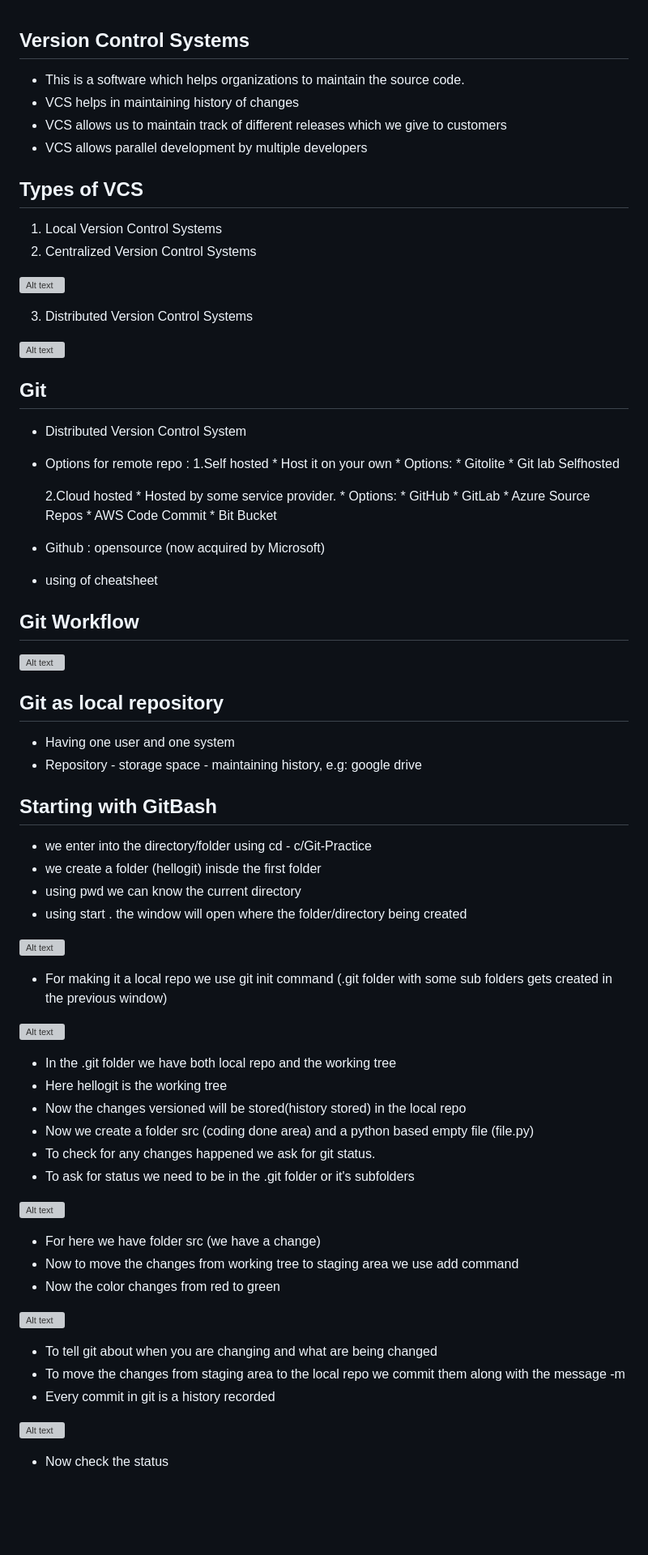
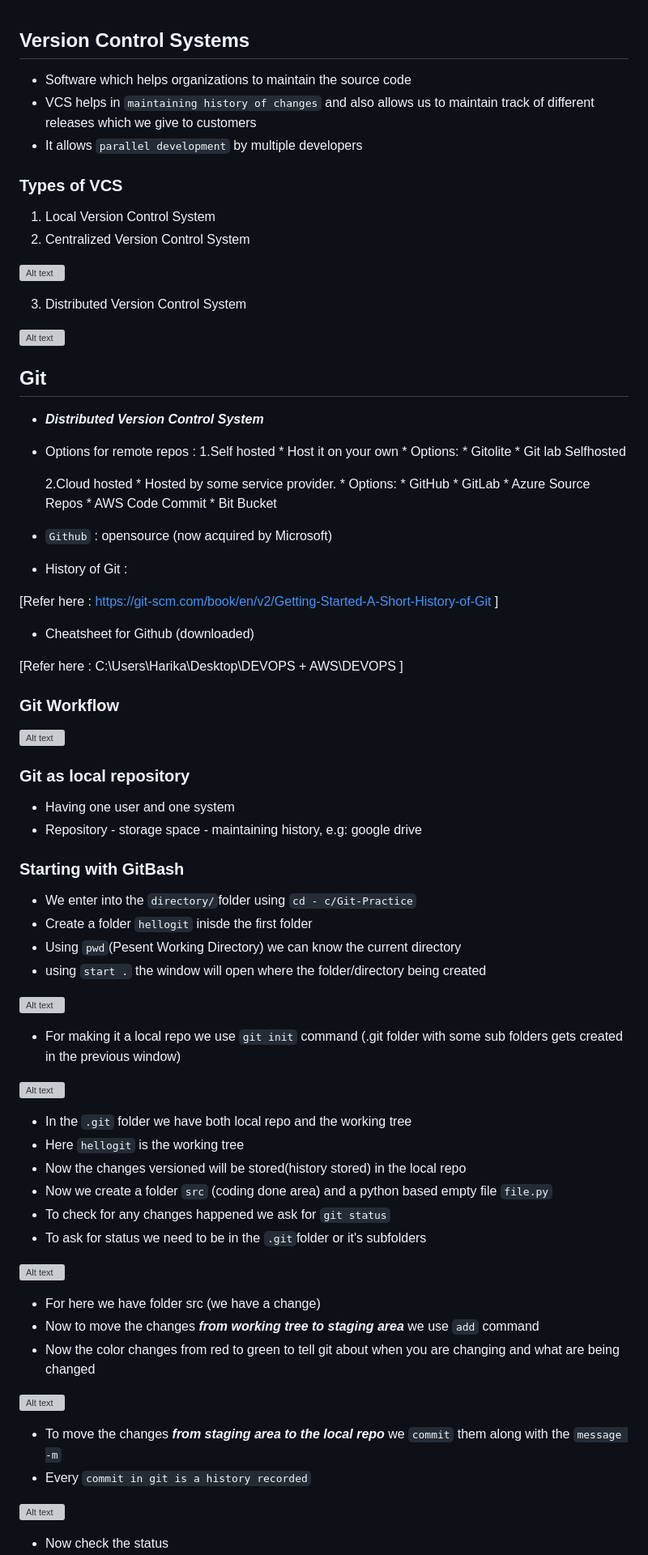
Before and after one commit to Harika-SVL/Git, a Markdown page: notes.md, the part around one of its changes. Shown at 81% size. Drawn GitHub-style; blank space fills up the shorter version; grey boxes are pictures that could not be loaded.

```diff
--- a/notes.md
+++ b/notes.md
@@ -1,24 +1,24 @@
 ## Version Control Systems
 
-* This is a software which helps organizations to maintain the source code.
-* VCS helps in maintaining history of changes
-* VCS allows us to maintain track of different releases which we give to customers
-* VCS allows parallel development by multiple developers
+* Software which helps organizations to maintain the source code
+* VCS helps in `maintaining history of changes` and also allows us to maintain track of different releases which we give to customers
+* It allows `parallel development` by multiple developers
 
-## Types of VCS
-  1. Local Version Control Systems
-  2. Centralized Version Control Systems
+### Types of VCS
+
+  1. Local Version Control System
+  2. Centralized Version Control System
 
 ![Alt text](shots/110.PNG)
 
-  3. Distributed Version Control Systems
+  3. Distributed Version Control System
 
 ![Alt text](shots/111.PNG)
 
 ## Git
 
-* Distributed Version Control System
-* Options for remote repo :
+* _**Distributed Version Control System**_
+* Options for remote repos :
     1.Self hosted
       * Host it on your own
       * Options:
@@ -34,50 +34,53 @@
           * AWS Code Commit
           * Bit Bucket
 
-* Github : opensource (now acquired by Microsoft)
-* using of cheatsheet
+* `Github` : opensource (now acquired by Microsoft)
+* History of Git :
 
-## Git Workflow
+[Refer here : https://git-scm.com/book/en/v2/Getting-Started-A-Short-History-of-Git ]
+* Cheatsheet for Github  (downloaded)
+
+[Refer here : C:\Users\Harika\Desktop\DEVOPS + AWS\DEVOPS ]
+
+### Git Workflow
 
 ![Alt text](shots/1.jpg)
 
-## Git as local repository
+### Git as local repository
 * Having one user and one system
 * Repository - storage space - maintaining history,
     e.g: google drive
 
-## Starting with GitBash
+### Starting with GitBash
 
-* we enter into the directory/folder using cd - c/Git-Practice
-* we create a folder (hellogit) inisde the first folder
-* using pwd we can know the current directory
-* using start . the window will open where the folder/directory being created
+* We enter into the `directory/`folder using `cd - c/Git-Practice`
+* Create a folder `hellogit` inisde the first folder
+* Using `pwd`(Pesent Working Directory) we can know the current directory
+* using `start .` the window will open where the folder/directory being created
 
 ![Alt text](shots/2.jpg)
 
-
-* For making it a local repo we use git init command (.git folder with some sub folders gets created in the previous window)
+* For making it a local repo we use `git init` command (.git folder with some sub folders gets created in the previous window)
 
 ![Alt text](shots/3.jpg)
 
-* In the .git folder we have both local repo and the working tree
-* Here hellogit is the working tree
+* In the `.git` folder we have both local repo and the working tree
+* Here `hellogit` is the working tree
 * Now the changes versioned will be stored(history stored) in the local repo
-* Now we create a folder src (coding done area) and a python based empty file (file.py)
-* To check for any changes happened we ask for git status.
-* To ask for status we need to be in the .git folder or it's subfolders
+* Now we create a folder `src` (coding done area) and a python based empty file `file.py`
+* To check for any changes happened we ask for `git status`
+* To ask for status we need to be in the `.git`folder or it's subfolders
 
 ![Alt text](shots/4.jpg)
 
 * For here we have folder src (we have a change)
-* Now to move the changes from working tree to staging area we use add command
-* Now the color changes from red to green
+* Now to move the changes _**from working tree to staging area**_ we use `add` command
+* Now the color changes from red to green to tell git about when you are changing and what are being changed
 
 ![Alt text](shots/5.jpg)
 
-* To tell git about when you are changing and what are being changed
-* To move the changes from staging area to the local repo we commit them along with the message -m
-* Every commit in git is a history recorded
+* To move the changes _**from staging area to the local repo**_ we `commit` them along with the `message -m`
+* Every `commit in git is a history recorded`
 
 ![Alt text](shots/6.jpg)
 
```
Also changed, not shown: other parts of notes.md (+4 -4 lines).
